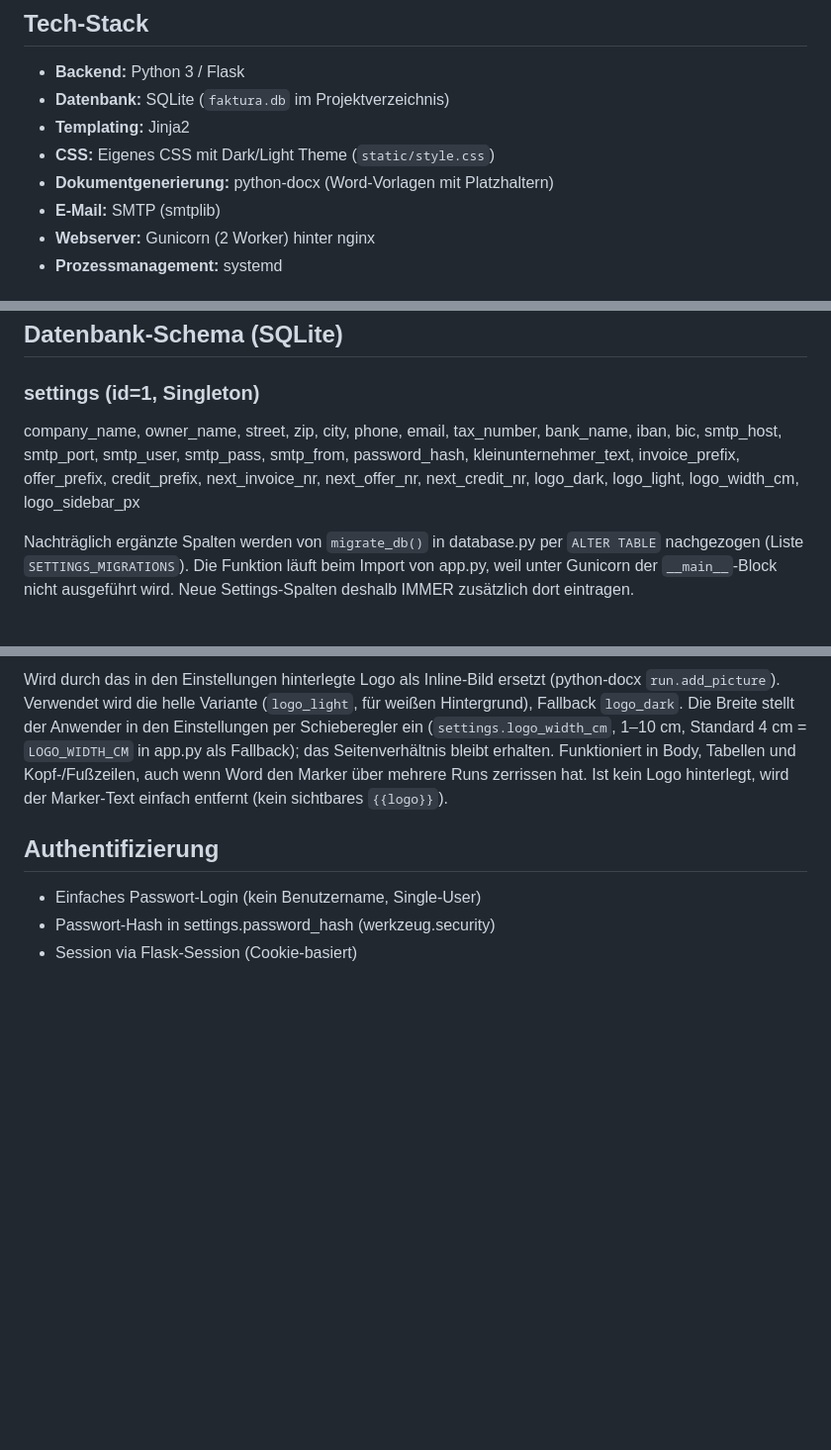
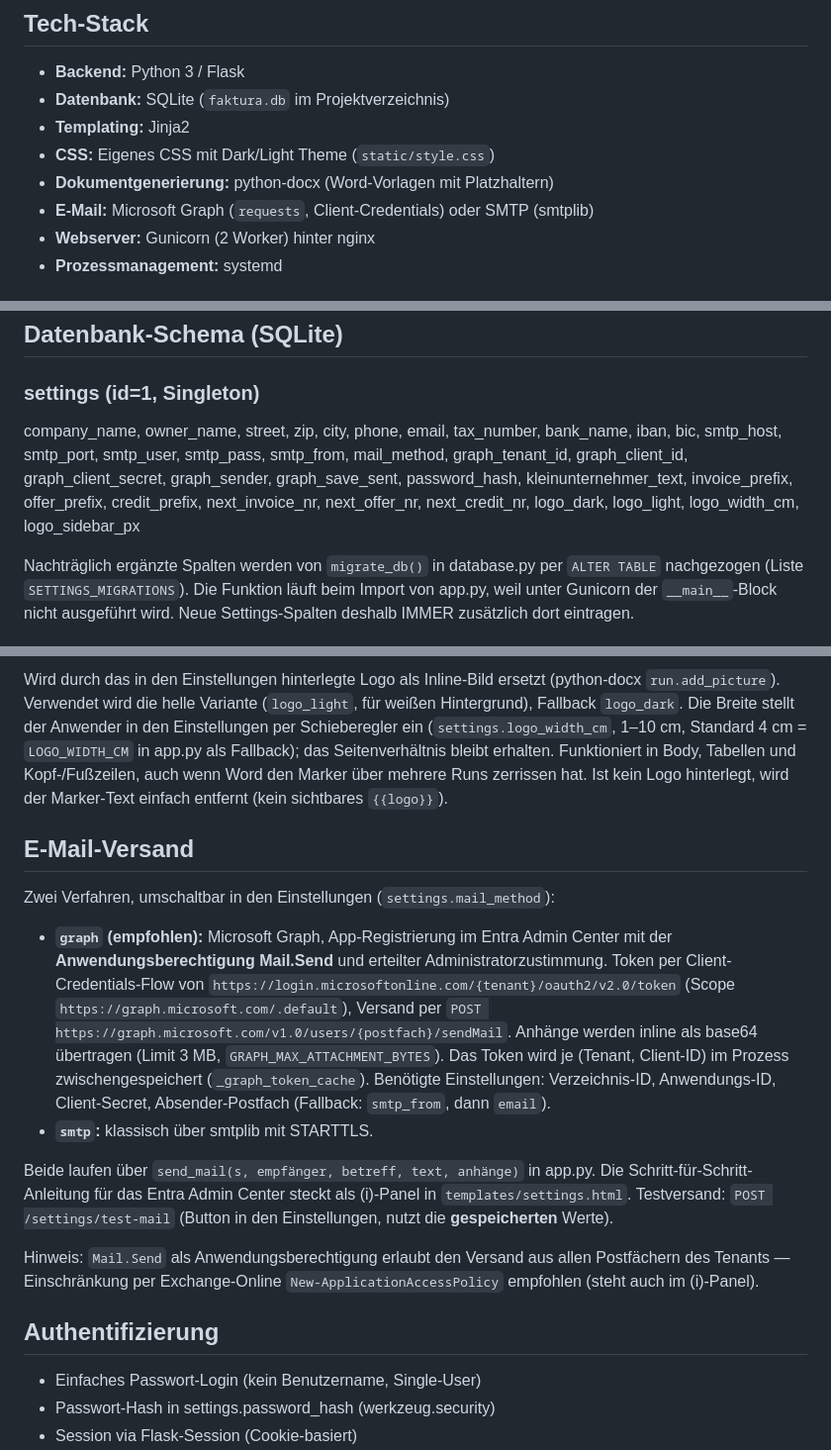
Before and after one commit to certnetkassel/faktura, a Markdown page: CLAUDE.md, 3 parts joined by grey strips. Shown at 99% size. Drawn GitHub-style; blank space fills up the shorter version.

Commit message:
CLAUDE.md: Microsoft-Graph-Versand dokumentiert
Co-Authored-By: Claude Opus 4.8 <noreply@anthropic.com>

```diff
--- a/CLAUDE.md
+++ b/CLAUDE.md
@@ -13,7 +13,7 @@ Alle Antworten, Erklärungen, Commit-Messages und Code-Kommentare auf Deutsch. C
 - **Templating:** Jinja2
 - **CSS:** Eigenes CSS mit Dark/Light Theme (`static/style.css`)
 - **Dokumentgenerierung:** python-docx (Word-Vorlagen mit Platzhaltern)
-- **E-Mail:** SMTP (smtplib)
+- **E-Mail:** Microsoft Graph (`requests`, Client-Credentials) oder SMTP (smtplib)
 - **Webserver:** Gunicorn (2 Worker) hinter nginx
 - **Prozessmanagement:** systemd
 
@@ -115,7 +115,7 @@ W: ist davon nicht betroffen (lokaler subst-Alias, kein Netz-/rclone-Mount).
 ## Datenbank-Schema (SQLite)
 
 ### settings (id=1, Singleton)
-company_name, owner_name, street, zip, city, phone, email, tax_number, bank_name, iban, bic, smtp_host, smtp_port, smtp_user, smtp_pass, smtp_from, password_hash, kleinunternehmer_text, invoice_prefix, offer_prefix, credit_prefix, next_invoice_nr, next_offer_nr, next_credit_nr, logo_dark, logo_light, logo_width_cm, logo_sidebar_px
+company_name, owner_name, street, zip, city, phone, email, tax_number, bank_name, iban, bic, smtp_host, smtp_port, smtp_user, smtp_pass, smtp_from, mail_method, graph_tenant_id, graph_client_id, graph_client_secret, graph_sender, graph_save_sent, password_hash, kleinunternehmer_text, invoice_prefix, offer_prefix, credit_prefix, next_invoice_nr, next_offer_nr, next_credit_nr, logo_dark, logo_light, logo_width_cm, logo_sidebar_px
 
 Nachträglich ergänzte Spalten werden von `migrate_db()` in database.py per
 `ALTER TABLE` nachgezogen (Liste `SETTINGS_MIGRATIONS`). Die Funktion läuft beim
@@ -185,6 +185,31 @@ Wird durch das in den Einstellungen hinterlegte Logo als Inline-Bild ersetzt (py
 (`settings.logo_width_cm`, 1–10 cm, Standard 4 cm = `LOGO_WIDTH_CM` in app.py als Fallback);
 das Seitenverhältnis bleibt erhalten. Funktioniert in Body, Tabellen und Kopf-/Fußzeilen, auch wenn Word den Marker über mehrere Runs zerrissen hat. Ist kein Logo hinterlegt, wird der Marker-Text einfach entfernt (kein sichtbares `{{logo}}`).
 
+## E-Mail-Versand
+
+Zwei Verfahren, umschaltbar in den Einstellungen (`settings.mail_method`):
+
+- **`graph` (empfohlen):** Microsoft Graph, App-Registrierung im Entra Admin Center
+  mit der **Anwendungsberechtigung Mail.Send** und erteilter Administratorzustimmung.
+  Token per Client-Credentials-Flow von
+  `https://login.microsoftonline.com/{tenant}/oauth2/v2.0/token` (Scope
+  `https://graph.microsoft.com/.default`), Versand per
+  `POST https://graph.microsoft.com/v1.0/users/{postfach}/sendMail`. Anhänge werden
+  inline als base64 übertragen (Limit 3 MB, `GRAPH_MAX_ATTACHMENT_BYTES`). Das Token
+  wird je (Tenant, Client-ID) im Prozess zwischengespeichert (`_graph_token_cache`).
+  Benötigte Einstellungen: Verzeichnis-ID, Anwendungs-ID, Client-Secret,
+  Absender-Postfach (Fallback: `smtp_from`, dann `email`).
+- **`smtp`:** klassisch über smtplib mit STARTTLS.
+
+Beide laufen über `send_mail(s, empfänger, betreff, text, anhänge)` in app.py.
+Die Schritt-für-Schritt-Anleitung für das Entra Admin Center steckt als (i)-Panel
+in `templates/settings.html`. Testversand: `POST /settings/test-mail` (Button in den
+Einstellungen, nutzt die **gespeicherten** Werte).
+
+Hinweis: `Mail.Send` als Anwendungsberechtigung erlaubt den Versand aus allen
+Postfächern des Tenants — Einschränkung per Exchange-Online
+`New-ApplicationAccessPolicy` empfohlen (steht auch im (i)-Panel).
+
 ## Authentifizierung
 
 - Einfaches Passwort-Login (kein Benutzername, Single-User)
```
Also changed, not shown: other parts of CLAUDE.md (+1 -1 lines).
